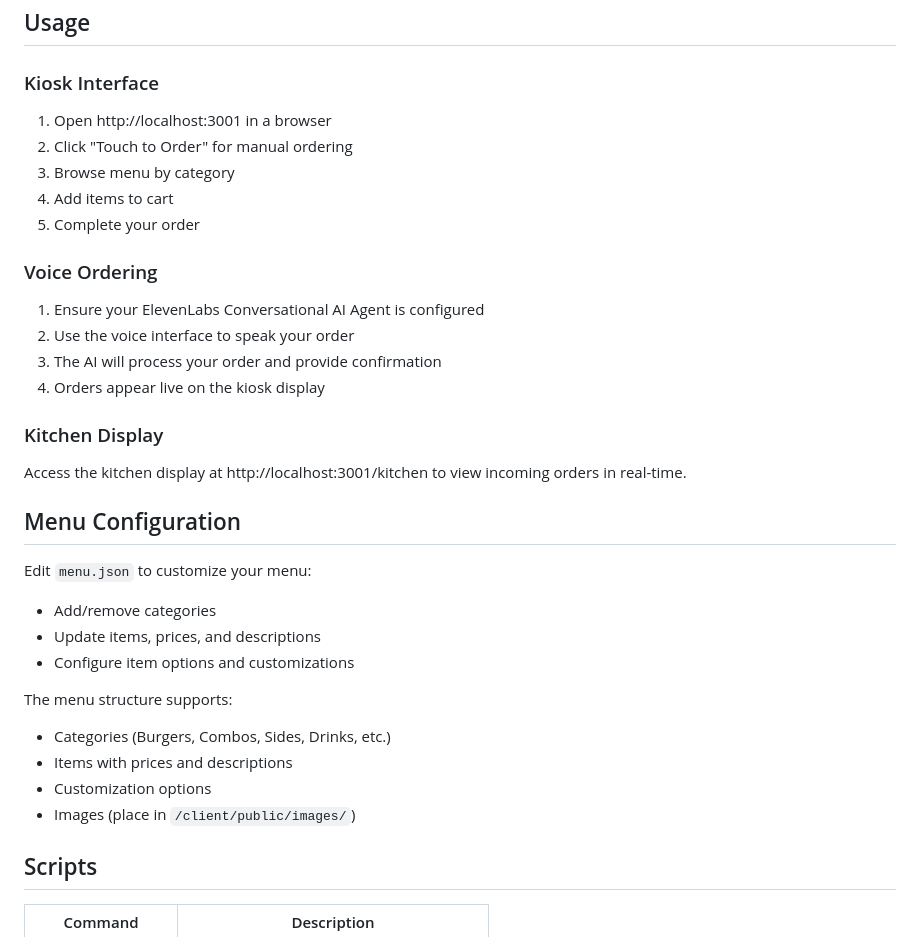
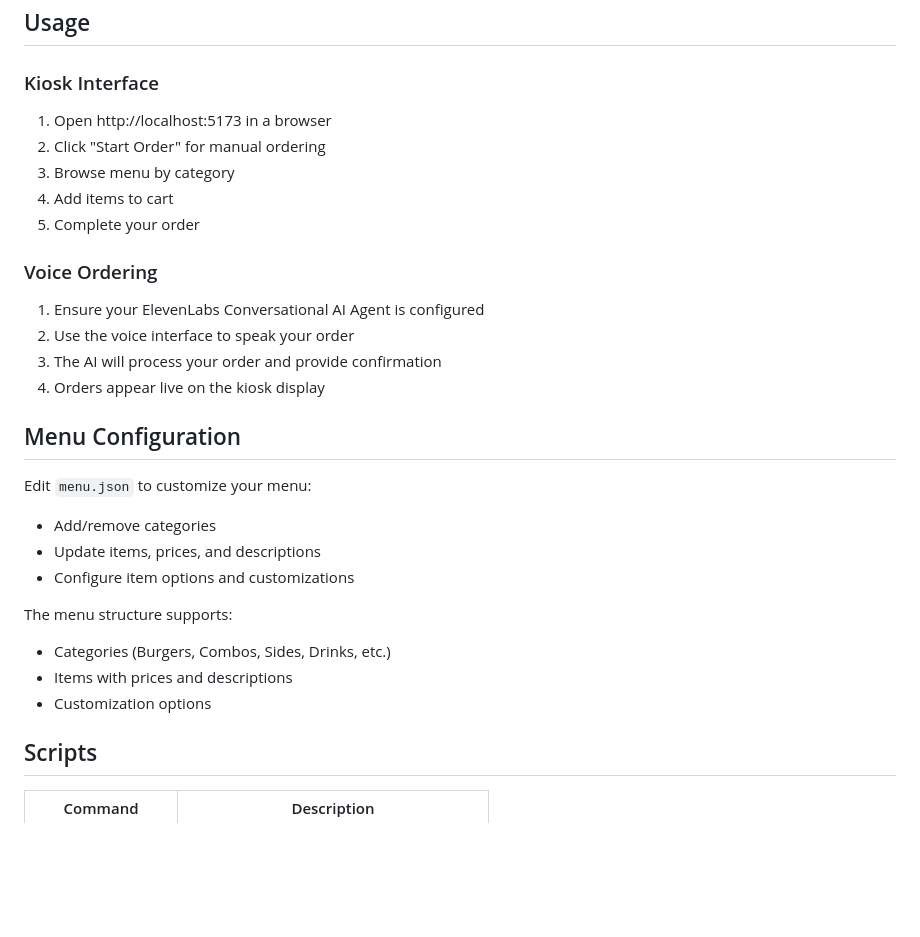
Before and after one commit to Erunixz/thru.ai, a Markdown page: README.md, the part around the change. Drawn GitHub-style; blank space fills up the shorter version.

Commit message:
Restore and format README content
Restored README content and fixed formatting issues.

```diff
--- a/README.md
+++ b/README.md
@@ -132,8 +132,8 @@ This runs both the Express server and the Vite dev server concurrently with auto
 ## Usage
 
 ### Kiosk Interface
-1. Open http://localhost:3001 in a browser
-2. Click "Touch to Order" for manual ordering
+1. Open http://localhost:5173 in a browser
+2. Click "Start Order" for manual ordering
 3. Browse menu by category
 4. Add items to cart
 5. Complete your order
@@ -143,9 +143,6 @@ This runs both the Express server and the Vite dev server concurrently with auto
 2. Use the voice interface to speak your order
 3. The AI will process your order and provide confirmation
 4. Orders appear live on the kiosk display
-
-### Kitchen Display
-Access the kitchen display at http://localhost:3001/kitchen to view incoming orders in real-time.
 
 ## Menu Configuration
 
@@ -158,7 +155,6 @@ The menu structure supports:
 - Categories (Burgers, Combos, Sides, Drinks, etc.)
 - Items with prices and descriptions
 - Customization options
-- Images (place in `/client/public/images/`)
 
 ## Scripts
 
```
